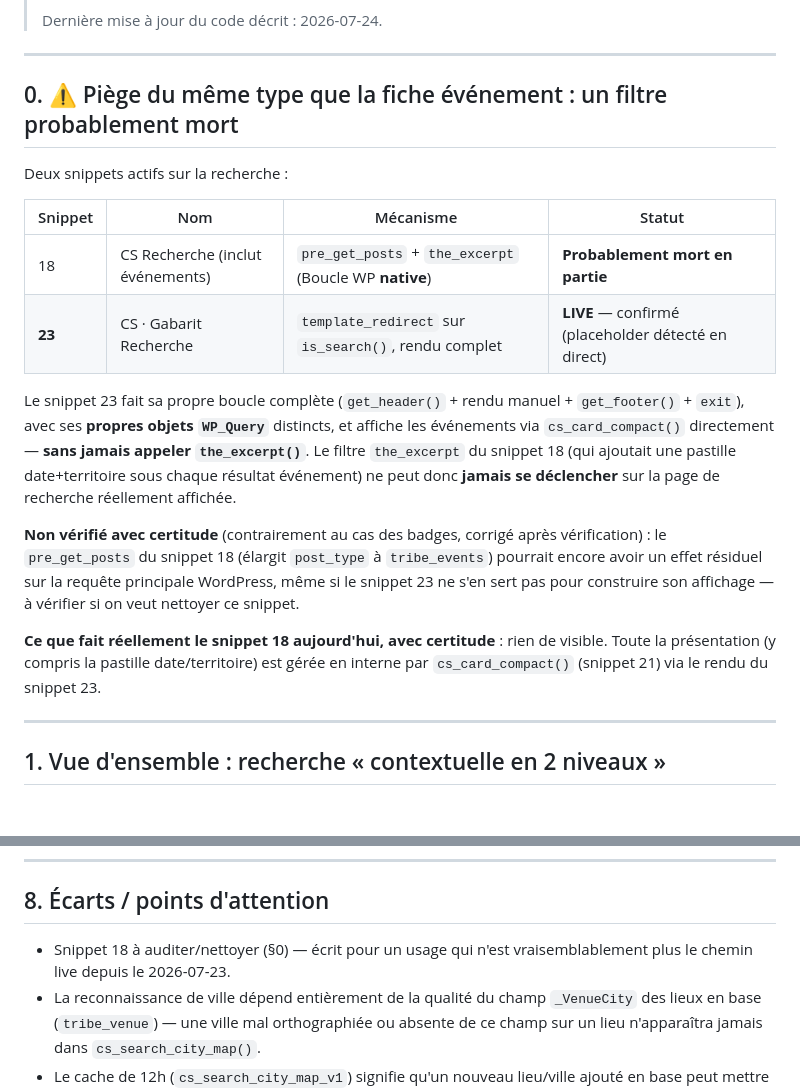
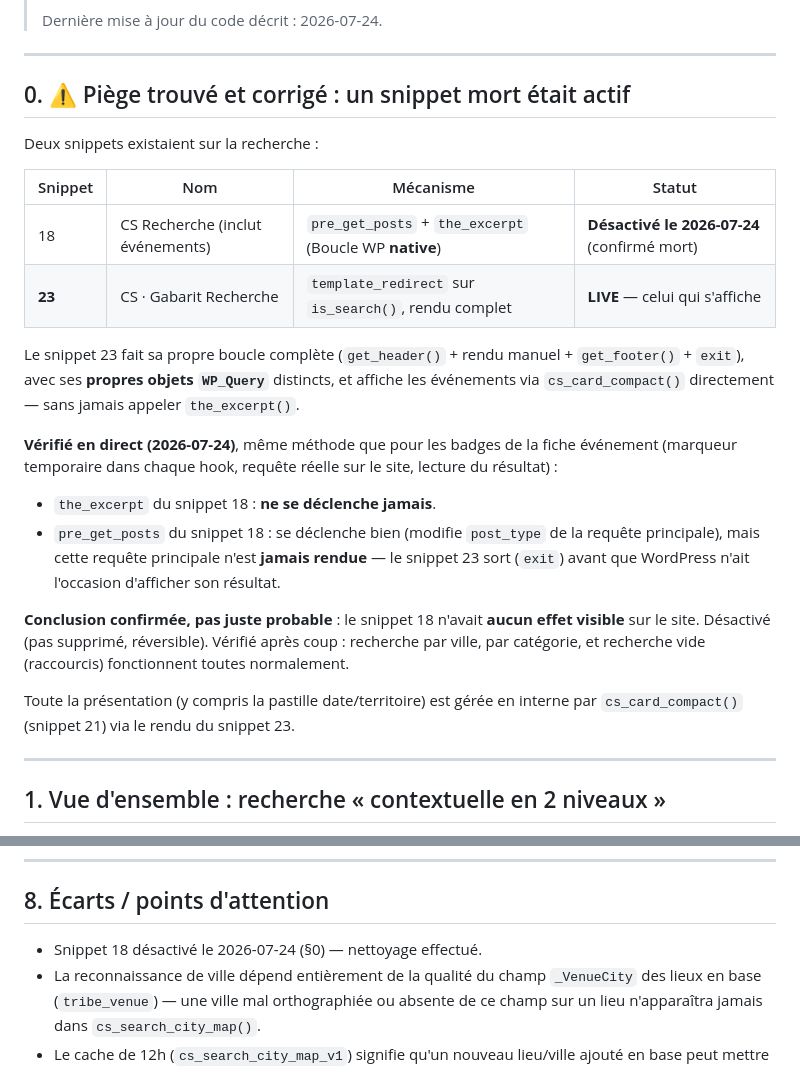
Before and after one commit to monodf-beep/evenements, a Markdown page: docs/RECHERCHE_AGENDA_SABAUDO.md, 2 parts joined by grey strips. GitHub-like rendering; blank space fills up the shorter version.

Commit message:
docs: confirme et corrige RECHERCHE (snippet 18 desactive)
Verification en direct (marqueurs temporaires sur the_excerpt et
pre_get_posts, requetes reelles sur le site) : le snippet 18 n'avait aucun
effet visible -- the_excerpt ne se declenchait jamais, et pre_get_posts
modifiait une requete principale jamais rendue (le snippet 23 sort avant).

Desactive en base (Code Snippets, hors git) le 2026-07-24. Verifie apres
coup : recherche par ville, par categorie, et recherche vide fonctionnent
normalement.

```diff
--- a/docs/RECHERCHE_AGENDA_SABAUDO.md
+++ b/docs/RECHERCHE_AGENDA_SABAUDO.md
@@ -8,32 +8,37 @@
 
 ---
 
-## 0. ⚠️ Piège du même type que la fiche événement : un filtre probablement mort
+## 0. ⚠️ Piège trouvé et corrigé : un snippet mort était actif
 
-Deux snippets actifs sur la recherche :
+Deux snippets existaient sur la recherche :
 
 | Snippet | Nom | Mécanisme | Statut |
 |---|---|---|---|
-| 18 | CS Recherche (inclut événements) | `pre_get_posts` + `the_excerpt` (Boucle WP **native**) | **Probablement mort en partie** |
-| **23** | CS · Gabarit Recherche | `template_redirect` sur `is_search()`, rendu complet | **LIVE** — confirmé (placeholder détecté en direct) |
+| 18 | CS Recherche (inclut événements) | `pre_get_posts` + `the_excerpt` (Boucle WP **native**) | **Désactivé le 2026-07-24** (confirmé mort) |
+| **23** | CS · Gabarit Recherche | `template_redirect` sur `is_search()`, rendu complet | **LIVE** — celui qui s'affiche |
 
 Le snippet 23 fait sa propre boucle complète (`get_header()` + rendu manuel +
 `get_footer()` + `exit`), avec ses **propres objets `WP_Query`** distincts,
-et affiche les événements via `cs_card_compact()` directement — **sans jamais
-appeler `the_excerpt()`**. Le filtre `the_excerpt` du snippet 18 (qui ajoutait
-une pastille date+territoire sous chaque résultat événement) ne peut donc
-**jamais se déclencher** sur la page de recherche réellement affichée.
+et affiche les événements via `cs_card_compact()` directement — sans jamais
+appeler `the_excerpt()`.
 
-**Non vérifié avec certitude** (contrairement au cas des badges, corrigé après
-vérification) : le `pre_get_posts` du snippet 18 (élargit `post_type` à
-`tribe_events`) pourrait encore avoir un effet résiduel sur la requête
-principale WordPress, même si le snippet 23 ne s'en sert pas pour construire
-son affichage — à vérifier si on veut nettoyer ce snippet.
+**Vérifié en direct (2026-07-24)**, même méthode que pour les badges de la
+fiche événement (marqueur temporaire dans chaque hook, requête réelle sur le
+site, lecture du résultat) :
 
-**Ce que fait réellement le snippet 18 aujourd'hui, avec certitude** : rien
-de visible. Toute la présentation (y compris la pastille date/territoire) est
-gérée en interne par `cs_card_compact()` (snippet 21) via le rendu du
-snippet 23.
+- `the_excerpt` du snippet 18 : **ne se déclenche jamais**.
+- `pre_get_posts` du snippet 18 : se déclenche bien (modifie `post_type` de la
+  requête principale), mais cette requête principale n'est **jamais rendue** —
+  le snippet 23 sort (`exit`) avant que WordPress n'ait l'occasion d'afficher
+  son résultat.
+
+**Conclusion confirmée, pas juste probable** : le snippet 18 n'avait **aucun
+effet visible** sur le site. Désactivé (pas supprimé, réversible). Vérifié
+après coup : recherche par ville, par catégorie, et recherche vide
+(raccourcis) fonctionnent toutes normalement.
+
+Toute la présentation (y compris la pastille date/territoire) est gérée en
+interne par `cs_card_compact()` (snippet 21) via le rendu du snippet 23.
 
 ---
 
@@ -157,8 +162,7 @@ ville/catégorie qui utilise les **termes propres à la langue courante**
 
 ## 8. Écarts / points d'attention
 
-- Snippet 18 à auditer/nettoyer (§0) — écrit pour un usage qui n'est
-  vraisemblablement plus le chemin live depuis le 2026-07-23.
+- Snippet 18 désactivé le 2026-07-24 (§0) — nettoyage effectué.
 - La reconnaissance de ville dépend entièrement de la qualité du champ
   `_VenueCity` des lieux en base (`tribe_venue`) — une ville mal orthographiée
   ou absente de ce champ sur un lieu n'apparaîtra jamais dans
```
